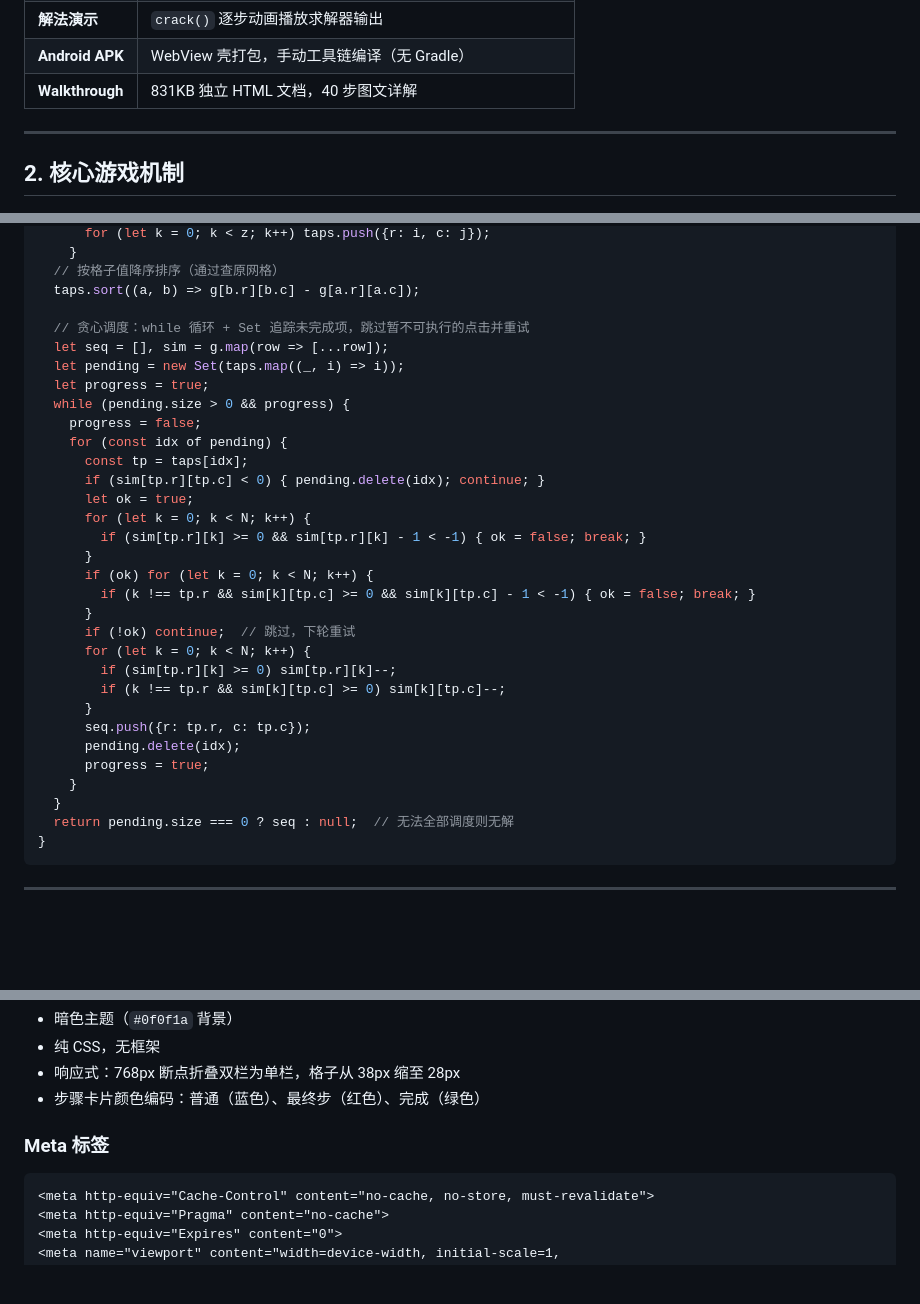
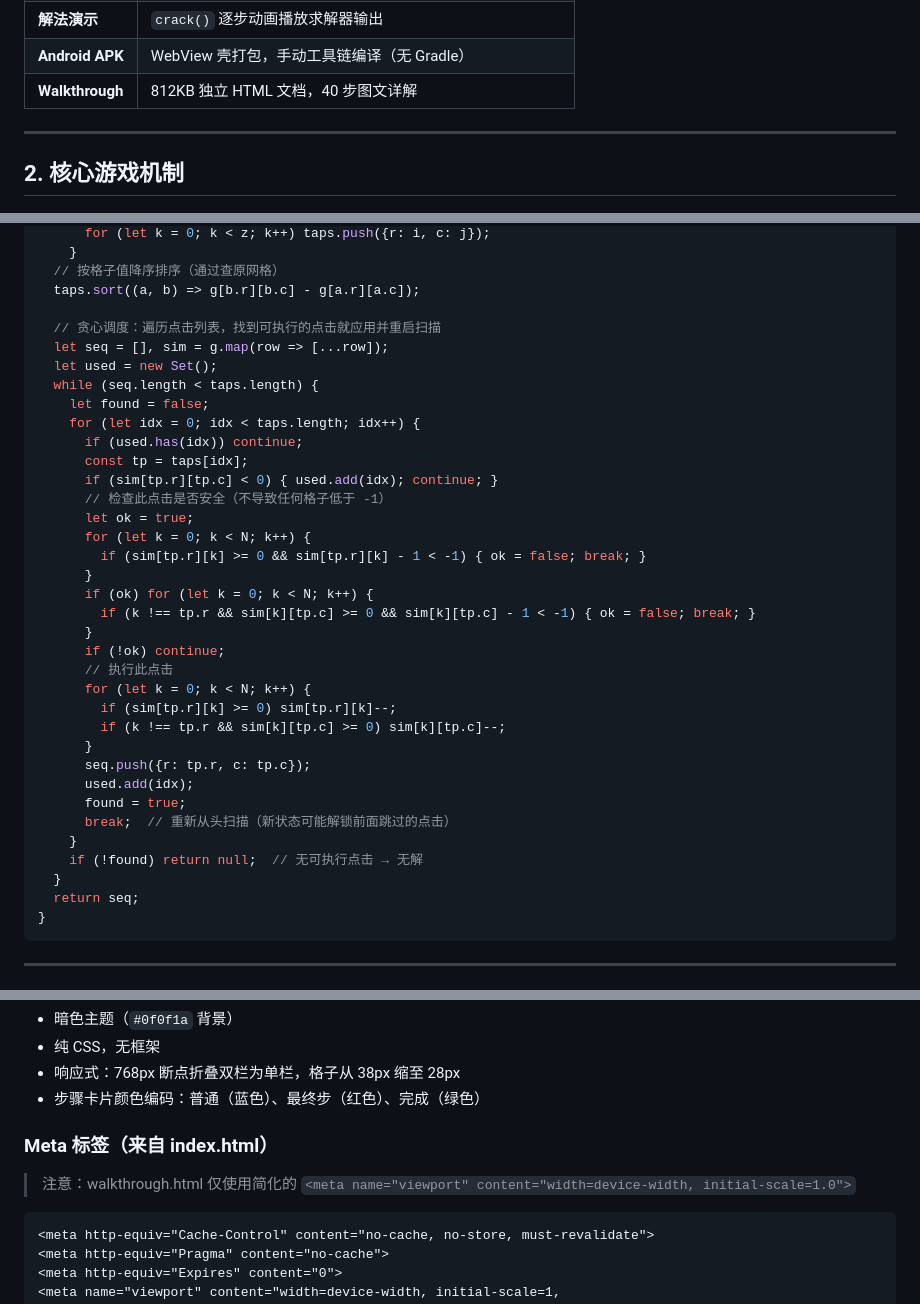
Before and after one commit to Pokem0n2/cross100, a Markdown page: PROJECT_SUMMARY.md, 3 parts joined by grey strips. GitHub-like rendering; blank space fills up the shorter version.

Commit message:
docs: review rounds 4-20 - solver code accuracy, meta tag attribution, file size fix

````diff
--- a/PROJECT_SUMMARY.md
+++ b/PROJECT_SUMMARY.md
@@ -22,7 +22,7 @@ Cross100 是一款极简风格的 HTML5 颜色解谜游戏。核心玩法基于
 | **卡死检测** | 300ms 轮询看门狗，剩余 < 19 方块自动提示 |
 | **解法演示** | `crack()` 逐步动画播放求解器输出 |
 | **Android APK** | WebView 壳打包，手动工具链编译（无 Gradle） |
-| **Walkthrough** | 831KB 独立 HTML 文档，40 步图文详解 |
+| **Walkthrough** | 812KB 独立 HTML 文档，40 步图文详解 |
 
 ---
 
@@ -413,15 +413,16 @@ function universalSolver(g) {
   // 按格子值降序排序（通过查原网格）
   taps.sort((a, b) => g[b.r][b.c] - g[a.r][a.c]);
 
-  // 贪心调度：while 循环 + Set 追踪未完成项，跳过暂不可执行的点击并重试
+  // 贪心调度：遍历点击列表，找到可执行的点击就应用并重启扫描
   let seq = [], sim = g.map(row => [...row]);
-  let pending = new Set(taps.map((_, i) => i));
-  let progress = true;
-  while (pending.size > 0 && progress) {
-    progress = false;
-    for (const idx of pending) {
+  let used = new Set();
+  while (seq.length < taps.length) {
+    let found = false;
+    for (let idx = 0; idx < taps.length; idx++) {
+      if (used.has(idx)) continue;
       const tp = taps[idx];
-      if (sim[tp.r][tp.c] < 0) { pending.delete(idx); continue; }
+      if (sim[tp.r][tp.c] < 0) { used.add(idx); continue; }
+      // 检查此点击是否安全（不导致任何格子低于 -1）
       let ok = true;
       for (let k = 0; k < N; k++) {
         if (sim[tp.r][k] >= 0 && sim[tp.r][k] - 1 < -1) { ok = false; break; }
@@ -429,17 +430,20 @@ function universalSolver(g) {
       if (ok) for (let k = 0; k < N; k++) {
         if (k !== tp.r && sim[k][tp.c] >= 0 && sim[k][tp.c] - 1 < -1) { ok = false; break; }
       }
-      if (!ok) continue;  // 跳过，下轮重试
+      if (!ok) continue;
+      // 执行此点击
       for (let k = 0; k < N; k++) {
         if (sim[tp.r][k] >= 0) sim[tp.r][k]--;
         if (k !== tp.r && sim[k][tp.c] >= 0) sim[k][tp.c]--;
       }
       seq.push({r: tp.r, c: tp.c});
-      pending.delete(idx);
-      progress = true;
+      used.add(idx);
+      found = true;
+      break;  // 重新从头扫描（新状态可能解锁前面跳过的点击）
     }
+    if (!found) return null;  // 无可执行点击 → 无解
   }
-  return pending.size === 0 ? seq : null;  // 无法全部调度则无解
+  return seq;
 }
 ```
 
@@ -679,7 +683,9 @@ Java 源码/目标级别：8。签名密钥：debug keystore。
 - 响应式：768px 断点折叠双栏为单栏，格子从 38px 缩至 28px
 - 步骤卡片颜色编码：普通（蓝色）、最终步（红色）、完成（绿色）
 
-### Meta 标签
+### Meta 标签（来自 index.html）
+
+> 注意：walkthrough.html 仅使用简化的 `<meta name="viewport" content="width=device-width, initial-scale=1.0">`
 
 ```html
 <meta http-equiv="Cache-Control" content="no-cache, no-store, must-revalidate">
````
Also changed, not shown: other parts of PROJECT_SUMMARY.md (+1 -1 lines).
